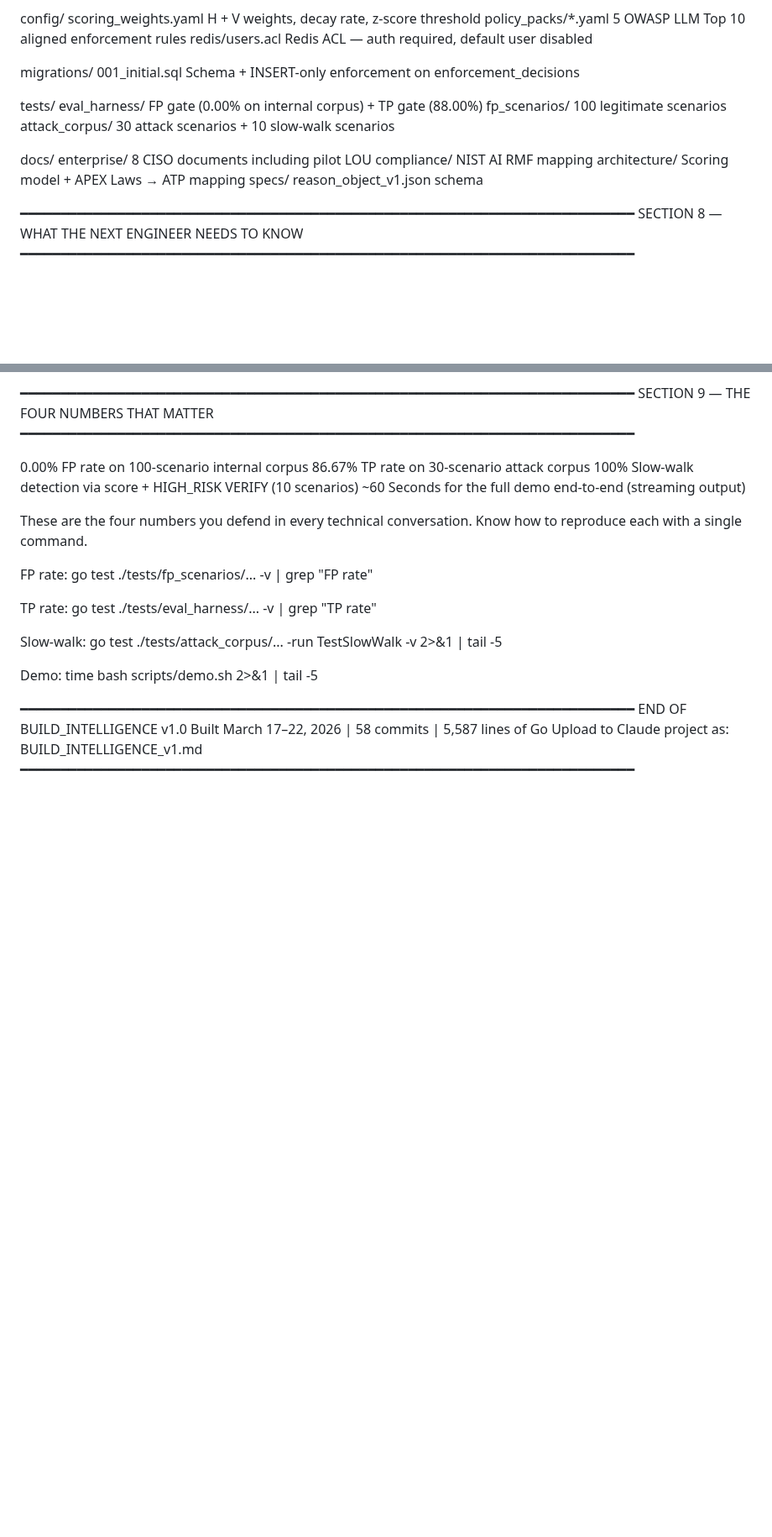
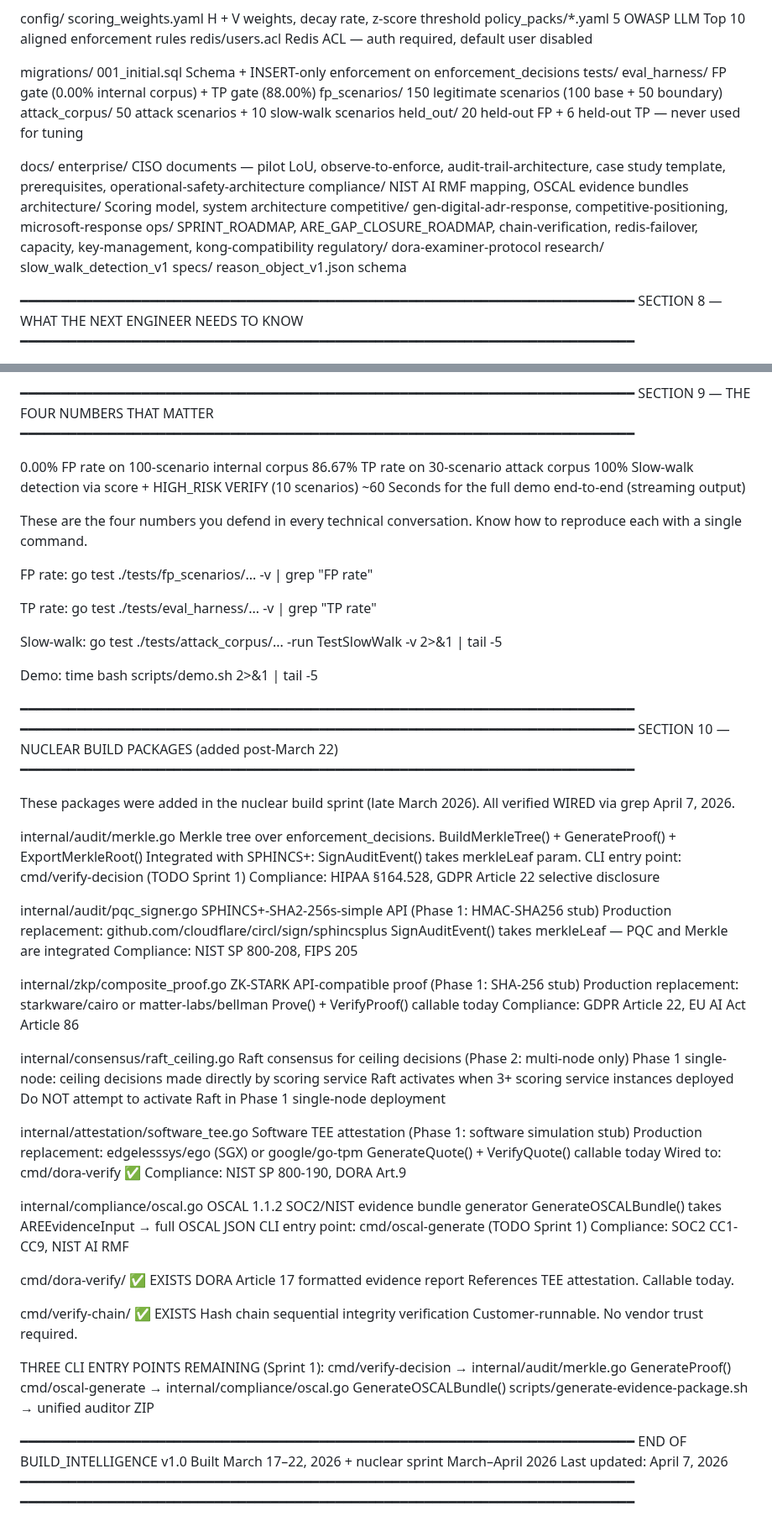
Before and after one commit to Rmasood1122/AgentRepEngine, a Markdown page: docs/BUILD_INTELLIGENCE_v1.md, 2 parts joined by grey strips. Shown at 84% size. Rendered like a GitHub page; blank space fills up the shorter version.

Commit message:
docs: BUILD_INTELLIGENCE updated — nuclear packages documented, file map current, Section 10 added

```diff
--- a/docs/BUILD_INTELLIGENCE_v1.md
+++ b/docs/BUILD_INTELLIGENCE_v1.md
@@ -327,16 +327,25 @@ config/
 
 migrations/
   001_initial.sql    Schema + INSERT-only enforcement on enforcement_decisions
-
 tests/
-  eval_harness/      FP gate (0.00% on internal corpus) + TP gate (88.00%)
-  fp_scenarios/      100 legitimate scenarios
-  attack_corpus/     30 attack scenarios + 10 slow-walk scenarios
+  eval_harness/      FP gate (0.00% internal corpus) + TP gate (88.00%)
+  fp_scenarios/      150 legitimate scenarios (100 base + 50 boundary)
+  attack_corpus/     50 attack scenarios + 10 slow-walk scenarios
+  held_out/          20 held-out FP + 6 held-out TP — never used for tuning
 
 docs/
-  enterprise/        8 CISO documents including pilot LOU
-  compliance/        NIST AI RMF mapping
-  architecture/      Scoring model + APEX Laws → ATP mapping
+  enterprise/        CISO documents — pilot LoU, observe-to-enforce,
+                     audit-trail-architecture, case study template,
+                     prerequisites, operational-safety-architecture
+  compliance/        NIST AI RMF mapping, OSCAL evidence bundles
+  architecture/      Scoring model, system architecture
+  competitive/       gen-digital-adr-response, competitive-positioning,
+                     microsoft-response
+  ops/               SPRINT_ROADMAP, ARE_GAP_CLOSURE_ROADMAP,
+                     chain-verification, redis-failover, capacity,
+                     key-management, kong-compatibility
+  regulatory/        dora-examiner-protocol
+  research/          slow_walk_detection_v1
   specs/             reason_object_v1.json schema
 
 ━━━━━━━━━━━━━━━━━━━━━━━━━━━━━━━━━━━━━━━━━━━━━━━━━━━━━━━━━━━━━━━━━━━━━━━━━━━━
@@ -420,7 +429,67 @@ Demo:
   time bash scripts/demo.sh 2>&1 | tail -5
 
 ━━━━━━━━━━━━━━━━━━━━━━━━━━━━━━━━━━━━━━━━━━━━━━━━━━━━━━━━━━━━━━━━━━━━━━━━━━━━
+━━━━━━━━━━━━━━━━━━━━━━━━━━━━━━━━━━━━━━━━━━━━━━━━━━━━━━━━━━━━━━━━━━━━━━━━━━━━
+SECTION 10 — NUCLEAR BUILD PACKAGES (added post-March 22)
+━━━━━━━━━━━━━━━━━━━━━━━━━━━━━━━━━━━━━━━━━━━━━━━━━━━━━━━━━━━━━━━━━━━━━━━━━━━━
+
+These packages were added in the nuclear build sprint (late March 2026).
+All verified WIRED via grep April 7, 2026.
+
+internal/audit/merkle.go
+  Merkle tree over enforcement_decisions.
+  BuildMerkleTree() + GenerateProof() + ExportMerkleRoot()
+  Integrated with SPHINCS+: SignAuditEvent() takes merkleLeaf param.
+  CLI entry point: cmd/verify-decision (TODO Sprint 1)
+  Compliance: HIPAA §164.528, GDPR Article 22 selective disclosure
+
+internal/audit/pqc_signer.go
+  SPHINCS+-SHA2-256s-simple API (Phase 1: HMAC-SHA256 stub)
+  Production replacement: github.com/cloudflare/circl/sign/sphincsplus
+  SignAuditEvent() takes merkleLeaf — PQC and Merkle are integrated
+  Compliance: NIST SP 800-208, FIPS 205
+
+internal/zkp/composite_proof.go
+  ZK-STARK API-compatible proof (Phase 1: SHA-256 stub)
+  Production replacement: starkware/cairo or matter-labs/bellman
+  Prove() + VerifyProof() callable today
+  Compliance: GDPR Article 22, EU AI Act Article 86
+
+internal/consensus/raft_ceiling.go
+  Raft consensus for ceiling decisions (Phase 2: multi-node only)
+  Phase 1 single-node: ceiling decisions made directly by scoring service
+  Raft activates when 3+ scoring service instances deployed
+  Do NOT attempt to activate Raft in Phase 1 single-node deployment
+
+internal/attestation/software_tee.go
+  Software TEE attestation (Phase 1: software simulation stub)
+  Production replacement: edgelesssys/ego (SGX) or google/go-tpm
+  GenerateQuote() + VerifyQuote() callable today
+  Wired to: cmd/dora-verify ✅
+  Compliance: NIST SP 800-190, DORA Art.9
+
+internal/compliance/oscal.go
+  OSCAL 1.1.2 SOC2/NIST evidence bundle generator
+  GenerateOSCALBundle() takes AREEvidenceInput → full OSCAL JSON
+  CLI entry point: cmd/oscal-generate (TODO Sprint 1)
+  Compliance: SOC2 CC1-CC9, NIST AI RMF
+
+cmd/dora-verify/ ✅ EXISTS
+  DORA Article 17 formatted evidence report
+  References TEE attestation. Callable today.
+
+cmd/verify-chain/ ✅ EXISTS
+  Hash chain sequential integrity verification
+  Customer-runnable. No vendor trust required.
+
+THREE CLI ENTRY POINTS REMAINING (Sprint 1):
+  cmd/verify-decision  → internal/audit/merkle.go GenerateProof()
+  cmd/oscal-generate   → internal/compliance/oscal.go GenerateOSCALBundle()
+  scripts/generate-evidence-package.sh → unified auditor ZIP
+
+━━━━━━━━━━━━━━━━━━━━━━━━━━━━━━━━━━━━━━━━━━━━━━━━━━━━━━━━━━━━━━━━━━━━━━━━━━━━
 END OF BUILD_INTELLIGENCE v1.0
-Built March 17–22, 2026 | 58 commits | 5,587 lines of Go
-Upload to Claude project as: BUILD_INTELLIGENCE_v1.md
+Built March 17–22, 2026 + nuclear sprint March–April 2026
+Last updated: April 7, 2026
 ━━━━━━━━━━━━━━━━━━━━━━━━━━━━━━━━━━━━━━━━━━━━━━━━━━━━━━━━━━━━━━━━━━━━━━━━━━━━
+━━━━━━━━━━━━━━━━━━━━━━━━━━━━━━━━━━━━━━━━━━━━━━━━━━━━━━━━━━━━━━━━━━━━━━━━━━━━
```
